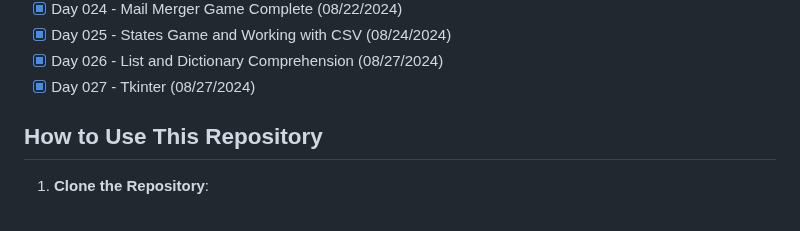
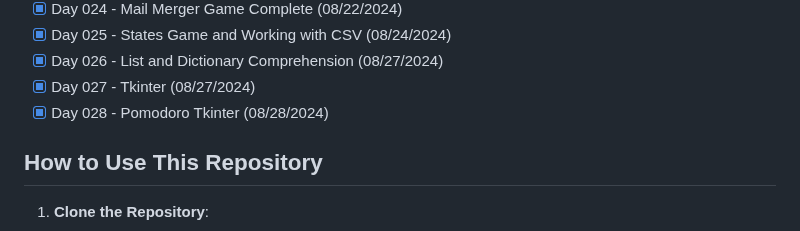
Before and after one commit to ricardoh2021/100-days-of-code-python, a Markdown page: README.md, the part around the change. GitHub-like rendering.

```diff
--- a/README.md
+++ b/README.md
@@ -63,6 +63,7 @@ Each day's folder contains:
 - [x] Day 025 - States Game and Working with CSV (08/24/2024)
 - [x] Day 026 - List and Dictionary Comprehension (08/27/2024)
 - [x] Day 027 - Tkinter (08/27/2024)
+- [x] Day 028 - Pomodoro Tkinter (08/28/2024)
 
 ## How to Use This Repository
 
```
